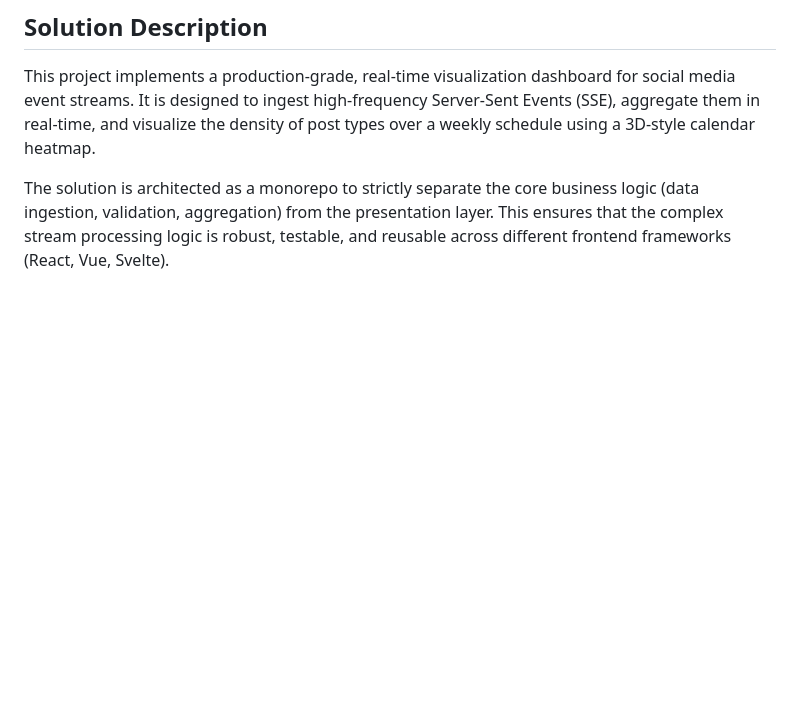
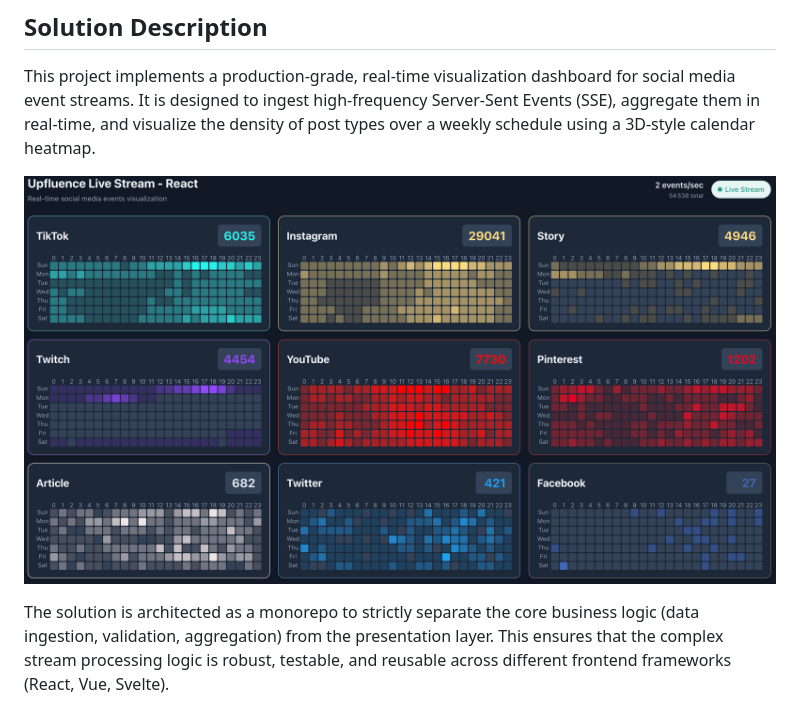
Before and after one commit to edouardmisset/upfluence-coding-challenge, a Markdown page: README.md, the part around the change. GitHub-like rendering; pictures changed too: durability-test.png (added); blank space fills up the shorter version.

Commit message:
docs: add heatmap image to README for better visualization of the solution

```diff
--- a/README.md
+++ b/README.md
@@ -31,6 +31,8 @@ This project implements a production-grade, real-time visualization dashboard
 for social media event streams. It is designed to ingest high-frequency
 Server-Sent Events (SSE), aggregate them in real-time, and visualize the density
 of post types over a weekly schedule using a 3D-style calendar heatmap.
+
+![An image showing the implemented solution as a heatmap with more than 50 000 events](durability-test.png)
 
 The solution is architected as a monorepo to strictly separate the core business
 logic (data ingestion, validation, aggregation) from the presentation layer.
```
